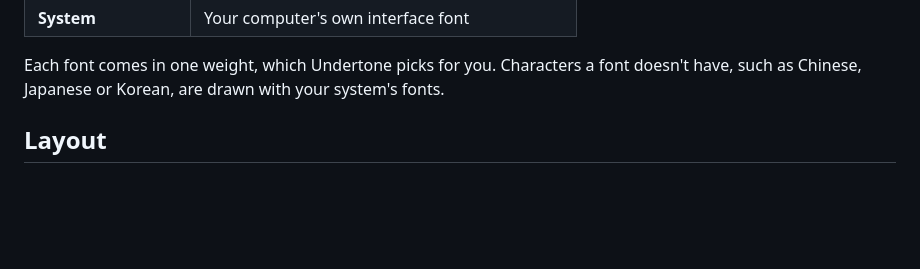
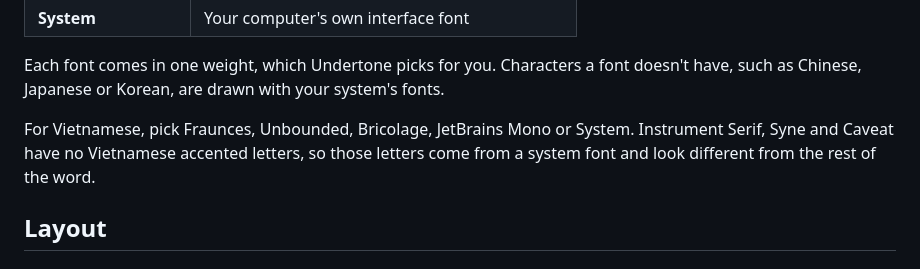
Before and after one commit to sussyswimmer/lyricsync, a Markdown page: docs/USER_GUIDE.md, the part around the change. Drawn GitHub-style; blank space fills up the shorter version.

Commit message:
User guide: which fonts have Vietnamese accents
Co-Authored-By: Claude Opus 5.5 <noreply@anthropic.com>
Claude-Session: https://claude.ai/code/session_01HDq5EZpLjxt7UJbfnCwdXA

```diff
--- a/docs/USER_GUIDE.md
+++ b/docs/USER_GUIDE.md
@@ -75,6 +75,8 @@ Each font in the list is shown in its own face. All of them are built into Under
 | **System** | Your computer's own interface font |
 
 Each font comes in one weight, which Undertone picks for you. Characters a font doesn't have, such as Chinese, Japanese or Korean, are drawn with your system's fonts.
+
+For Vietnamese, pick Fraunces, Unbounded, Bricolage, JetBrains Mono or System. Instrument Serif, Syne and Caveat have no Vietnamese accented letters, so those letters come from a system font and look different from the rest of the word.
 
 ## Layout
 
```
